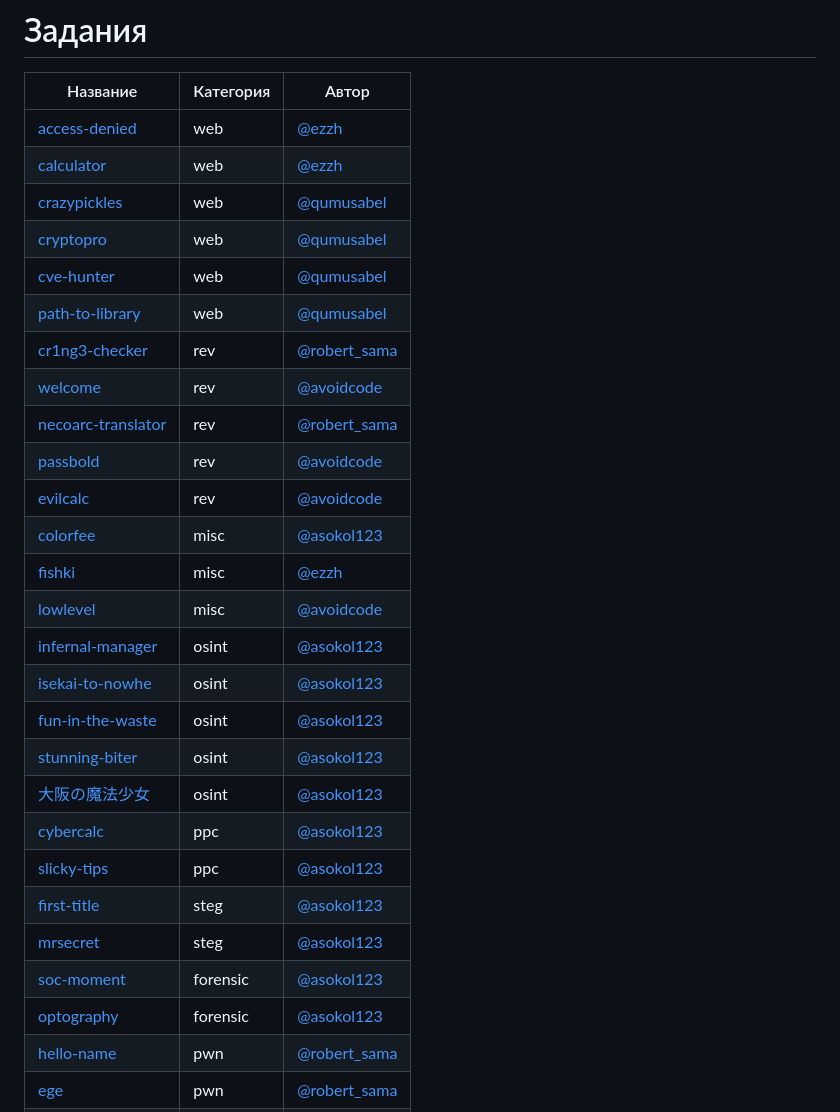
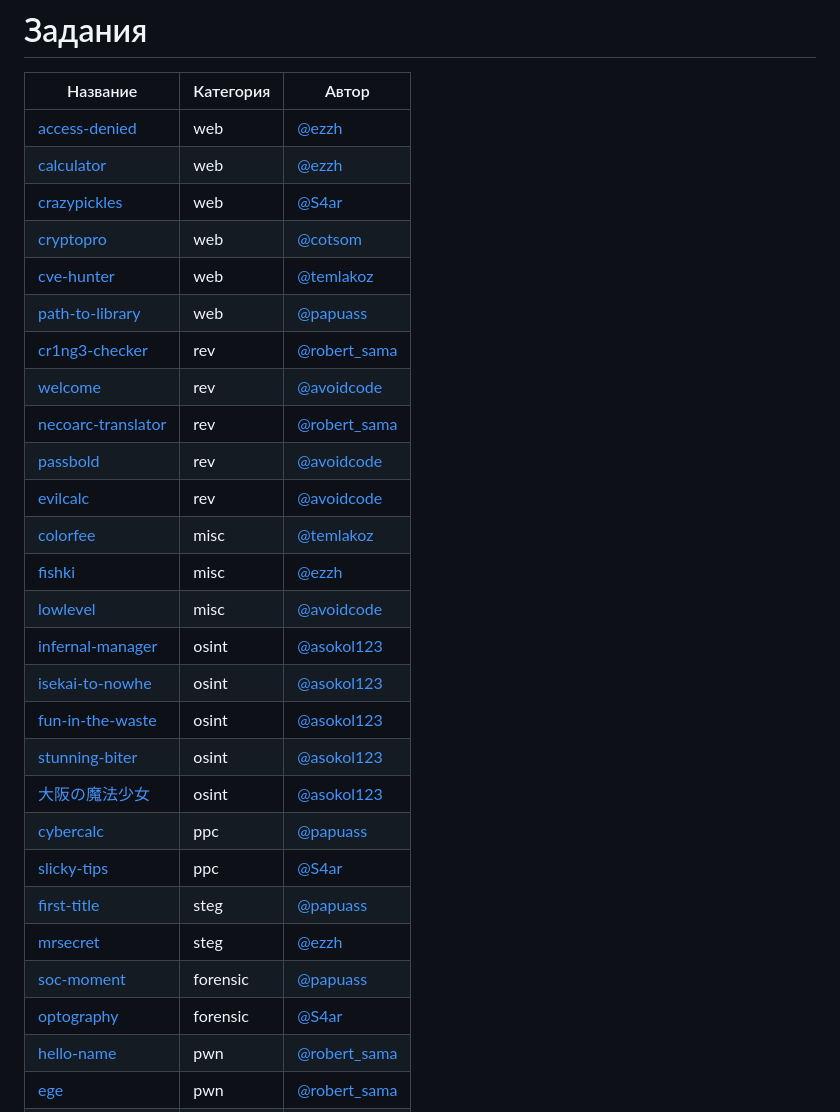
Before and after one commit to cR4-sh/mireactf-quals-2024, a Markdown page: README.md, the part around the change. Rendered like a GitHub page.

Commit message:
Update README.md
Signed-off-by: Matew <113467183+SS4ar@users.noreply.github.com>

```diff
--- a/README.md
+++ b/README.md
@@ -18,16 +18,16 @@
 |------|-----------|-------|
 | [access-denied](tasks/web/access-denied) | web | [@ezzh](https://github.com/Ezzh) |
 | [calculator](tasks/web/calculator) | web | [@ezzh](https://github.com/Ezzh) |
-| [crazypickles](tasks/web/crazypickles) | web | [@qumusabel](https://github.com/qumusabel) |
-| [cryptopro](tasks/web/cryptopro) | web | [@qumusabel](https://github.com/qumusabel) |
-| [cve-hunter](tasks/web/cve-hunter) | web | [@qumusabel](https://github.com/qumusabel) |
-| [path-to-library](tasks/web/path-to-library) | web | [@qumusabel](https://github.com/qumusabel) |
+| [crazypickles](tasks/web/crazypickles) | web | [@S4ar](https://github.com/SS4ar) |
+| [cryptopro](tasks/web/cryptopro) | web | [@cotsom](https://github.com/cotsom) |
+| [cve-hunter](tasks/web/cve-hunter) | web | [@temlakoz](https://github.com/temlakoz) |
+| [path-to-library](tasks/web/path-to-library) | web | [@papuass](https://github.com/DyadyaMops) |
 | [cr1ng3-checker](tasks/rev/cr1ng3-checker) | rev | [@robert_sama](https://github.com/lockheeed) |
 | [welcome](tasks/rev/welcome) | rev | [@avoidcode](https://github.com/avoidcode) |
 | [necoarc-translator](tasks/rev/necoarc-translator) | rev | [@robert_sama](https://github.com/lockheeed) |
 | [passbold](tasks/rev/passbold) | rev | [@avoidcode](https://github.com/avoidcode) |
 | [evilcalc](tasks/rev/evilcalc) | rev | [@avoidcode](https://github.com/avoidcode) |
-| [colorfee](tasks/misc/colorfee) | misc | [@asokol123](https://github.com/asokol123) |
+| [colorfee](tasks/misc/colorfee) | misc | [@temlakoz](https://github.com/temlakoz) |
 | [fishki](tasks/misc/fishki) | misc | [@ezzh](https://github.com/Ezzh) |
 | [lowlevel](tasks/misc/lowlevel) | misc | [@avoidcode](https://github.com/avoidcode) |
 | [infernal-manager](tasks/osint/infernal-manager) | osint | [@asokol123](https://github.com/asokol123) |
@@ -35,12 +35,12 @@
 | [fun-in-the-waste](tasks/osint/fun-in-the-waste) | osint | [@asokol123](https://github.com/asokol123) |
 | [stunning-biter](tasks/osint/stunning-biter) | osint | [@asokol123](https://github.com/asokol123) |
 | [大阪の魔法少女](tasks/osint/ieroglif) | osint | [@asokol123](https://github.com/asokol123) |
-| [cybercalc](tasks/ppc/cybercalc) | ppc | [@asokol123](https://github.com/asokol123) |
-| [slicky-tips](tasks/ppc/slicky-tips) | ppc | [@asokol123](https://github.com/asokol123) |
-| [first-title](tasks/steg/first-title) | steg | [@asokol123](https://github.com/asokol123) |
-| [mrsecret](tasks/steg/mrsecret) | steg | [@asokol123](https://github.com/asokol123) |
-| [soc-moment](tasks/forensic/soc-moment) | forensic | [@asokol123](https://github.com/asokol123) |
-| [optography](tasks/forensic/optography) | forensic | [@asokol123](https://github.com/asokol123) |
+| [cybercalc](tasks/ppc/cybercalc) | ppc | [@papuass](https://github.com/DyadyaMops) |
+| [slicky-tips](tasks/ppc/slicky-tips) | ppc | [@S4ar](https://github.com/SS4ar) |
+| [first-title](tasks/steg/first-title) | steg | [@papuass](https://github.com/DyadyaMops) |
+| [mrsecret](tasks/steg/mrsecret) | steg | [@ezzh](https://github.com/ezzh) |
+| [soc-moment](tasks/forensic/soc-moment) | forensic | [@papuass](https://github.com/DyadyaMops) |
+| [optography](tasks/forensic/optography) | forensic | [@S4ar](https://github.com/SS4ar) |
 | [hello-name](tasks/pwn/hello-name) | pwn | [@robert_sama](https://github.com/lockheeed) |
 | [ege](tasks/pwn/ege) | pwn | [@robert_sama](https://github.com/lockheeed) |
 | [bingo-1337](tasks/pwn/bingo-1337) | pwn | [@robert_sama](https://github.com/lockheeed) |
```
